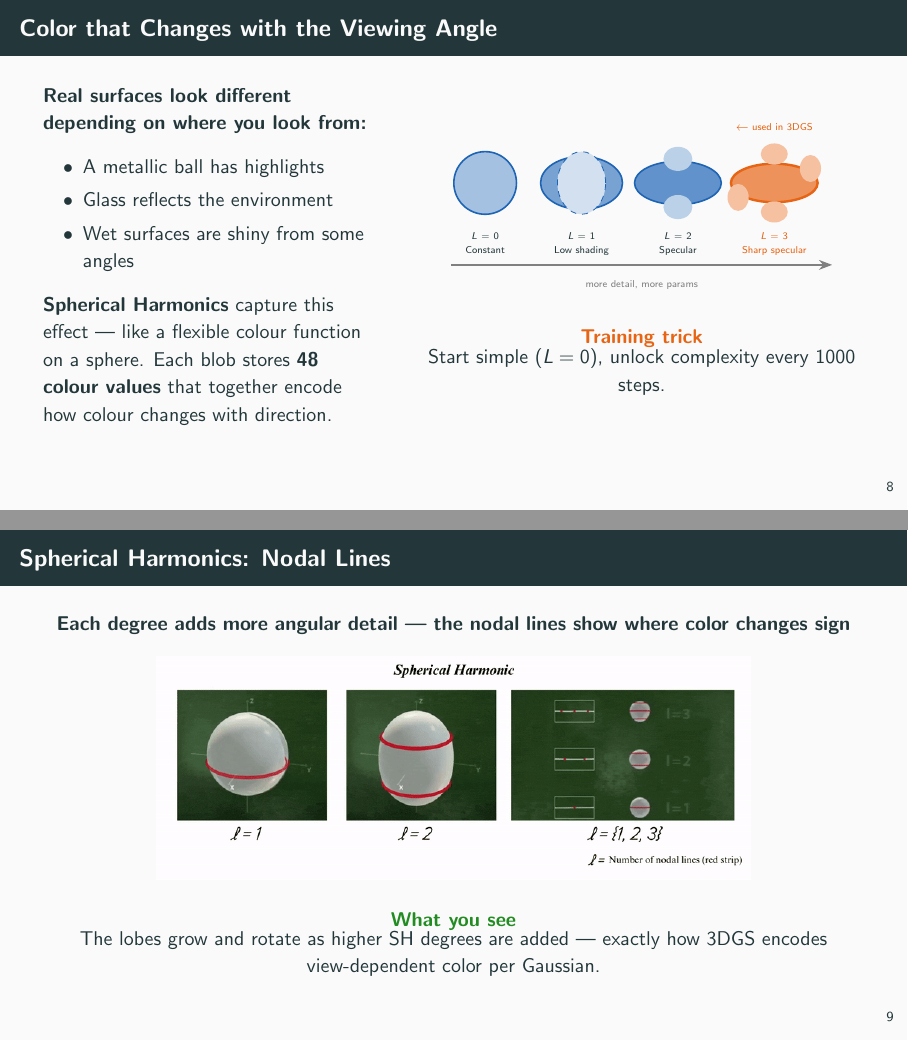
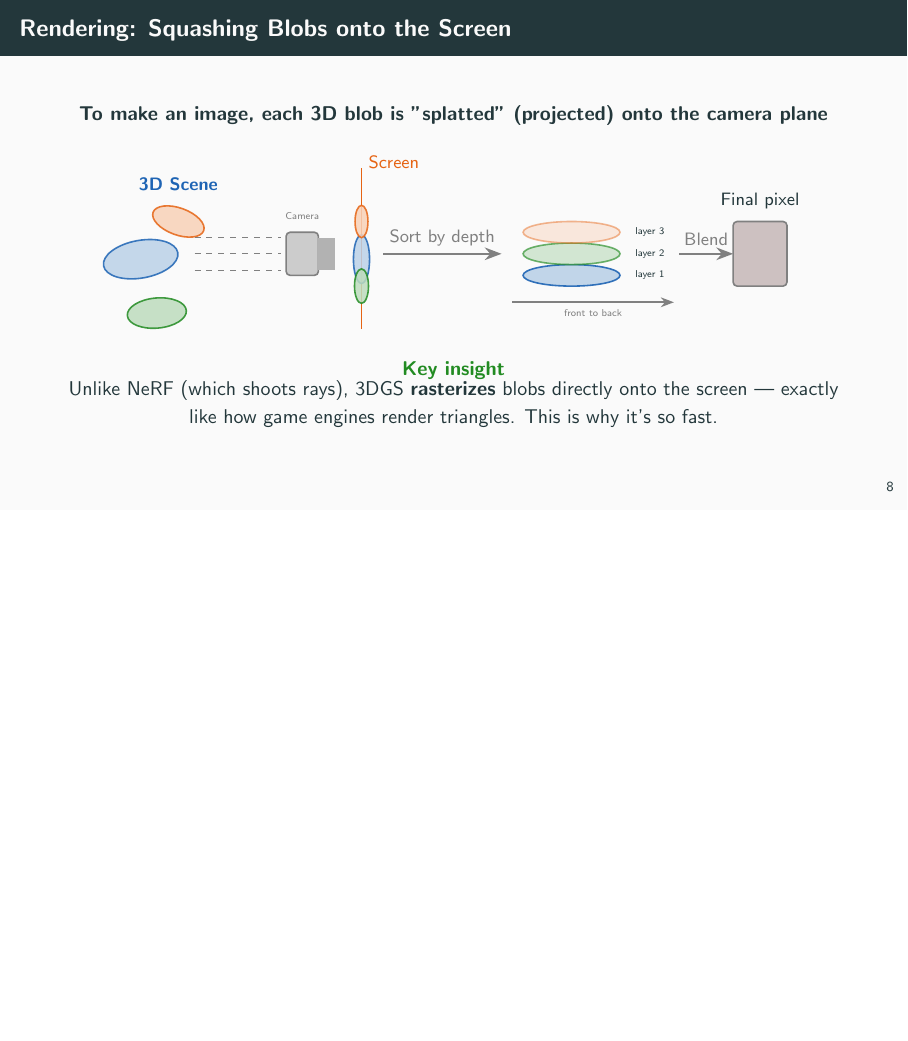
Before and after one commit to nickhernd/presenta_y_doc, LaTeX slides (3dgs_slides/main.tex): pages 8 and 9 of 24 before the commit and page 8 of 21 after it, the two joined at a grey line, the shorter picture padded with empty space. Compiled offline with pdfLaTeX.

Commit message:
jaime slides correct

```diff
--- a/3dgs_slides/main.tex
+++ b/3dgs_slides/main.tex
@@ -352,92 +352,6 @@ node[midway, above, font=\small, accentorange] {Rotate};
   \end{columns}
 \end{frame}
 
-% ============================================================
-% SLIDE 7 — Spherical Harmonics (visual only)
-% ============================================================
-\begin{frame}{Color that Changes with the Viewing Angle}
-  \begin{columns}[c]
-    \begin{column}{0.42\textwidth}
-      \textbf{Real surfaces look different depending on where you look from:}
-
-      \vspace{0.5em}
-      \begin{itemize}
-        \item A metallic ball has highlights
-        \item Glass reflects the environment
-        \item Wet surfaces are shiny from some angles
-      \end{itemize}
-
-      \vspace{0.5em}
-      \textbf{Spherical Harmonics} capture this effect — like a flexible
-      colour function on a sphere. Each blob stores \textbf{48 colour values}
-      that together encode how colour changes with direction.
-    \end{column}
-    \begin{column}{0.56\textwidth}
-      \centering
-      % Visual: increasing complexity of SH lobes
-      \begin{tikzpicture}[scale=0.85, node distance=0.4cm]
-        % L=0 (constant - just a colored disk)
-        \fill[gaussblue!40, draw=gaussblue, thick] (-4.5, 0) circle (0.65cm);
-        \node[below=0.75cm, font=\tiny, align=center] at (-4.5,0)
-          {$L=0$\\Constant};
-
-        % L=1 (directional - slightly distorted)
-        \fill[gaussblue!60, draw=gaussblue, thick]
-          (-2.5, 0) ellipse (0.85cm and 0.55cm);
-        \fill[gaussblue!20, draw=gaussblue, dashed]
-          (-2.5, 0) ellipse (0.5cm and 0.65cm);
-        \node[below=0.75cm, font=\tiny, align=center] at (-2.5,0)
-          {$L=1$\\Low shading};
-
-        % L=2 (quadratic - more lobes)
-        \fill[gaussblue!70, draw=gaussblue, thick]
-          (-0.5, 0) ellipse (0.9cm and 0.45cm);
-        \fill[gaussblue!30] (-0.5, 0.5) ellipse (0.3cm and 0.25cm);
-        \fill[gaussblue!30] (-0.5, -0.5) ellipse (0.3cm and 0.25cm);
-        \node[below=0.75cm, font=\tiny, align=center] at (-0.5,0)
-          {$L=2$\\Specular};
-
-        % L=3 (sharp - many lobes)
-        \fill[accentorange!70, draw=accentorange, very thick]
-          (1.5, 0) ellipse (0.9cm and 0.4cm);
-        \fill[accentorange!40] (1.5, 0.6) ellipse (0.28cm and 0.22cm);
-        \fill[accentorange!40] (1.5, -0.6) ellipse (0.28cm and 0.22cm);
-        \fill[accentorange!40] (2.25, 0.3) ellipse (0.22cm and 0.28cm);
-        \fill[accentorange!40] (0.75, -0.3) ellipse (0.22cm and 0.28cm);
-        \node[below=0.75cm, font=\tiny, align=center, accentorange] at (1.5,0)
-          {\textbf{$L=3$}\\Sharp specular};
-        \node[above=0.8cm, font=\tiny, accentorange] at (1.5,0) {← used in 3DGS};
-
-        % Arrow below
-        \draw[-{Stealth}, thick, gray]
-          (-5.2,-1.7) -- (2.7,-1.7)
-          node[midway, below=0.15cm, font=\tiny] {more detail, more params};
-      \end{tikzpicture}
-
-      \vspace{0.4em}
-      \begin{alertblock}{\centering Training trick}
-        \centering Start simple ($L=0$), unlock complexity every 1000 steps.
-      \end{alertblock}
-    \end{column}
-  \end{columns}
-\end{frame}
-
-% ============================================================
-% SLIDE 7b — Spherical Harmonics: nodal lines
-% ============================================================
-\begin{frame}{Spherical Harmonics: Nodal Lines}
-  \centering
-  \textbf{Each degree adds more angular detail — the nodal lines show where color changes sign}
-
-  \vspace{0.5em}
-  \animategraphics[loop, autoplay, width=0.75\textwidth]{12}{images/gifs/nodal_frames/frame-}{000}{065}
-
-  \vspace{0.4em}
-  \begin{exampleblock}{\centering What you see}
-    \centering The lobes grow and rotate as higher SH degrees are added —
-    exactly how 3DGS encodes view-dependent color per Gaussian.
-  \end{exampleblock}
-\end{frame}
 
 % ============================================================
 % SLIDE 8 — Rendering: Splatting
```
Also changed, not shown: 3dgs_slides/main.tex (40 more changed lines), 4 other files.
